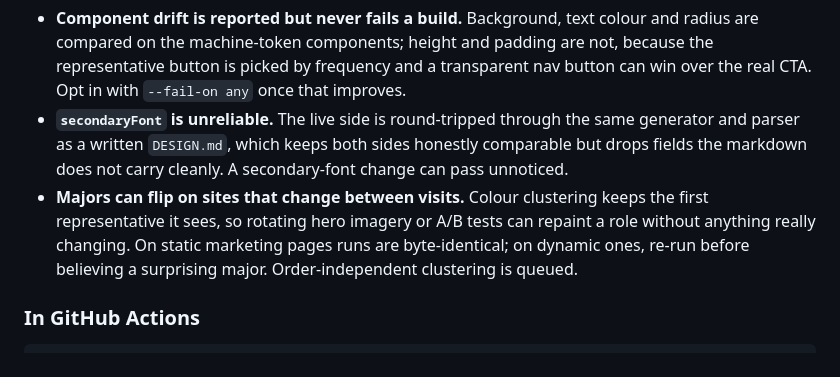
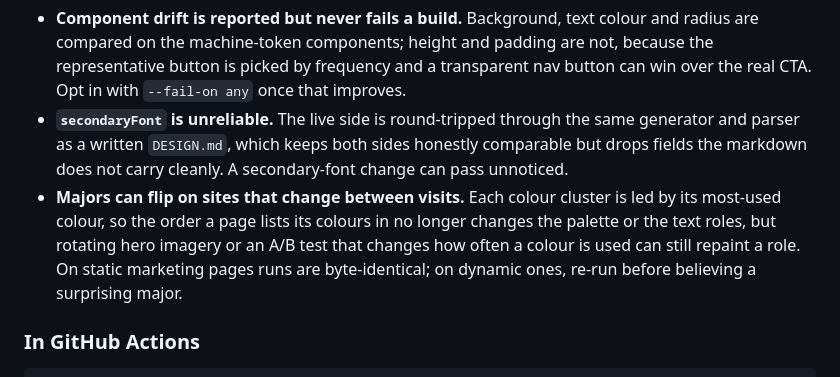
Before and after one commit to yuvrajangadsingh/brandmd, a Markdown page: README.md, the part around the change. Rendered like a GitHub page.

Commit message:
docs: clustering no longer depends on the order a page lists colours
The check limits said clustering keeps the first representative it
sees and that order-independent clustering was queued. It has landed;
what can still flip a major is a page that changes how often a colour
is used between visits.

```diff
--- a/README.md
+++ b/README.md
@@ -260,7 +260,7 @@ Worth knowing before you rely on it:
 
 - **Component drift is reported but never fails a build.** Background, text colour and radius are compared on the machine-token components; height and padding are not, because the representative button is picked by frequency and a transparent nav button can win over the real CTA. Opt in with `--fail-on any` once that improves.
 - **`secondaryFont` is unreliable.** The live side is round-tripped through the same generator and parser as a written `DESIGN.md`, which keeps both sides honestly comparable but drops fields the markdown does not carry cleanly. A secondary-font change can pass unnoticed.
-- **Majors can flip on sites that change between visits.** Colour clustering keeps the first representative it sees, so rotating hero imagery or A/B tests can repaint a role without anything really changing. On static marketing pages runs are byte-identical; on dynamic ones, re-run before believing a surprising major. Order-independent clustering is queued.
+- **Majors can flip on sites that change between visits.** Each colour cluster is led by its most-used colour, so the order a page lists its colours in no longer changes the palette or the text roles, but rotating hero imagery or an A/B test that changes how often a colour is used can still repaint a role. On static marketing pages runs are byte-identical; on dynamic ones, re-run before believing a surprising major.
 
 ### In GitHub Actions
 
```
